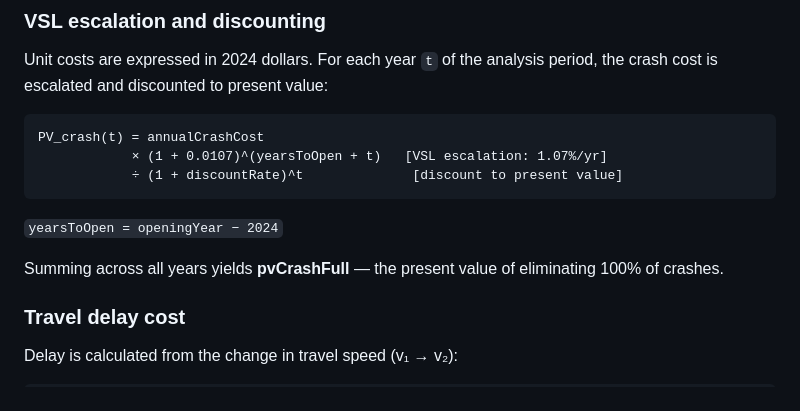
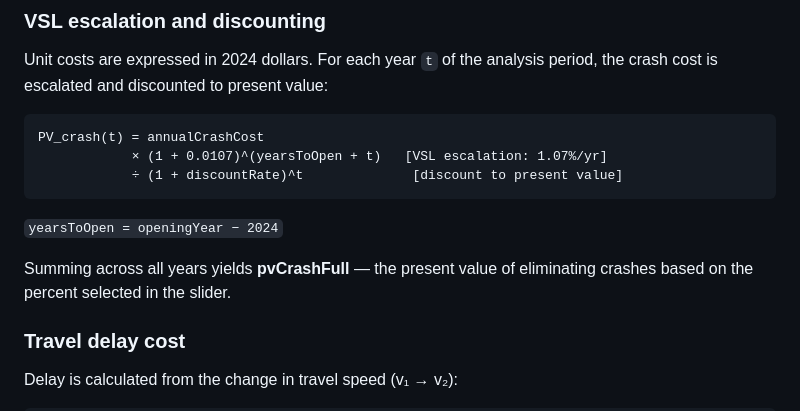
Before and after one commit to rbnoland/road-diet-calculator, a Markdown page: README.md, the part around the change. GitHub-like rendering.

Commit message:
Clarify pvCrashFull description in README

```diff
--- a/README.md
+++ b/README.md
@@ -123,7 +123,7 @@ PV_crash(t) = annualCrashCost
 
 `yearsToOpen = openingYear − 2024`
 
-Summing across all years yields **pvCrashFull** — the present value of eliminating 100% of crashes.
+Summing across all years yields **pvCrashFull** — the present value of eliminating crashes based on the percent selected in the slider.
 
 ### Travel delay cost
 
```
